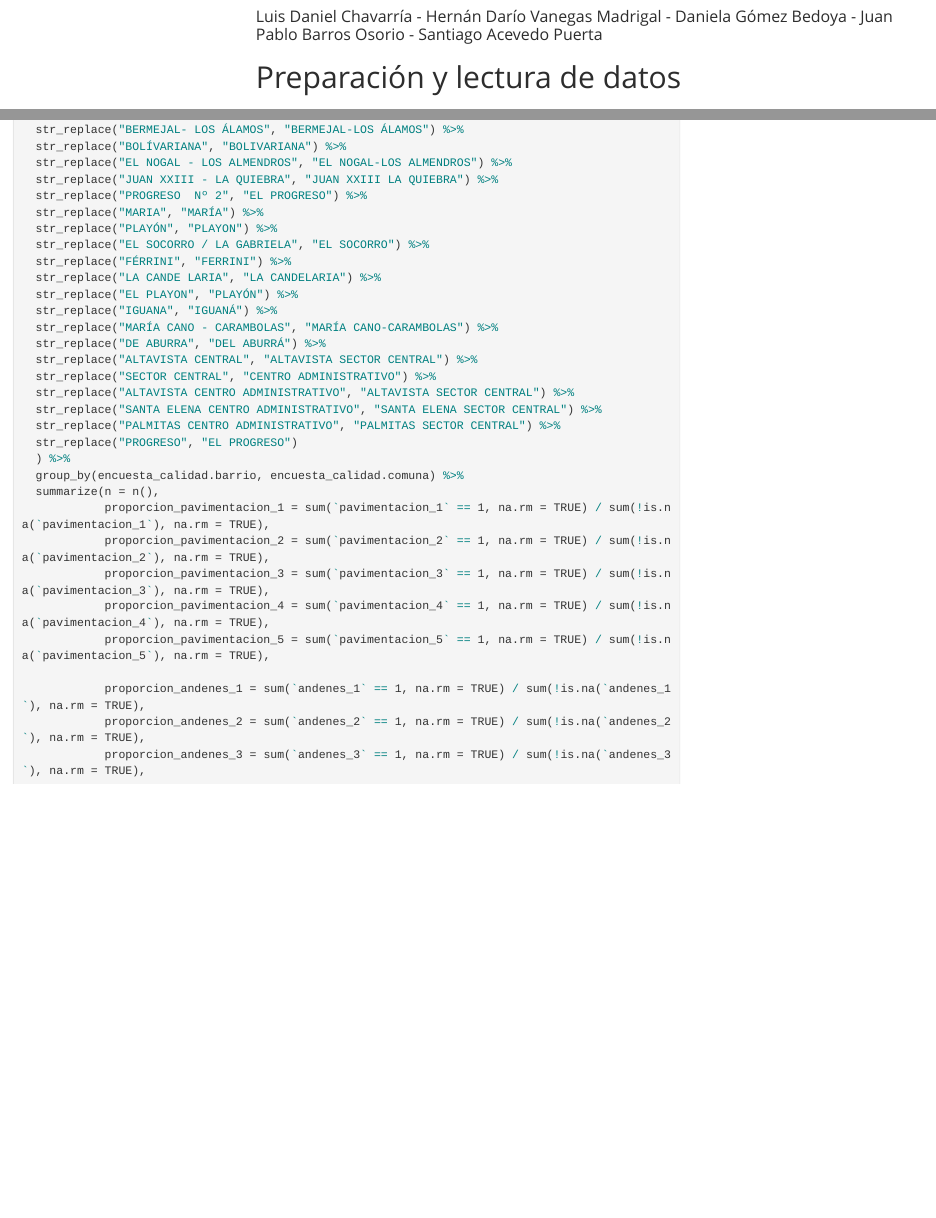
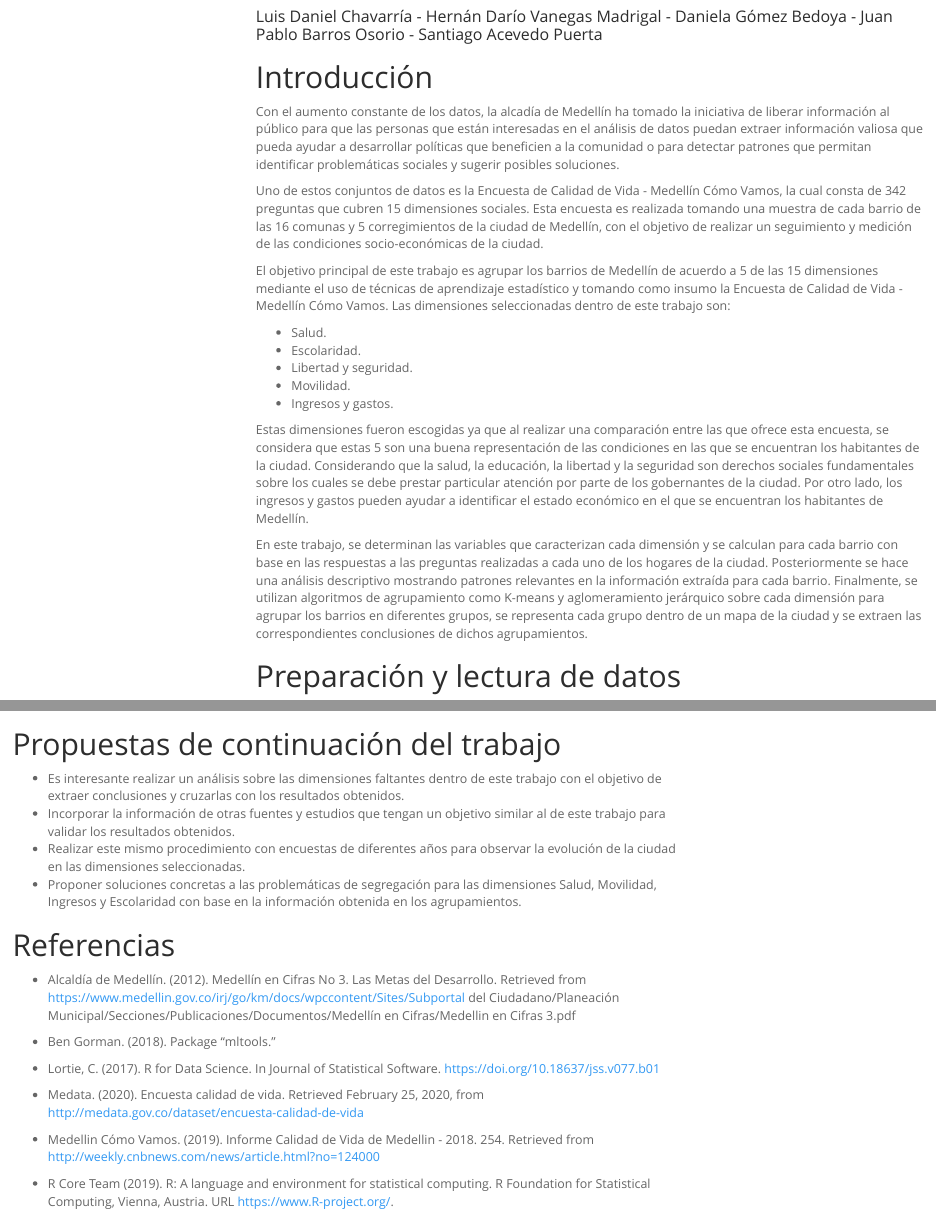
Before and after one commit to Teett/TAE_2019_2, an R Markdown document (trabajo_1_consolidado.Rmd): the page in a window 1100 px wide, from 150 px down, and a second part further down, joined at a grey line. Rendered offline with R 4.5, knitr and Pandoc, with nearby package versions; some code elsewhere in the file could not run offline; menus at the side of the page are left out; long lines of code are wrapped.

Commit message:
Final commit

````diff
--- a/trabajo_1_consolidado.Rmd
+++ b/trabajo_1_consolidado.Rmd
@@ -19,6 +19,24 @@ editor_options:
 ```{r setup, include=FALSE}
 knitr::opts_chunk$set(echo = TRUE)
 ```
+
+# Introducción
+
+Con el aumento constante de los datos, la alcadía de Medellín ha tomado la iniciativa de liberar información al público para que las personas que están interesadas en el análisis de datos puedan extraer información valiosa que pueda ayudar a desarrollar políticas que beneficien a la comunidad o para detectar patrones que permitan identificar problemáticas sociales y sugerir posibles soluciones.
+
+Uno de estos conjuntos de datos es la Encuesta de Calidad de Vida - Medellín Cómo Vamos, la cual consta de 342 preguntas que cubren 15 dimensiones sociales. Esta encuesta es realizada tomando una muestra de cada barrio de las 16 comunas y 5 corregimientos de la ciudad de Medellín, con el objetivo de realizar un seguimiento y medición de las condiciones socio-económicas de la ciudad.
+
+El objetivo principal de este trabajo es agrupar los barrios de Medellín de acuerdo a 5 de las 15 dimensiones mediante el uso de técnicas de aprendizaje estadístico y tomando como insumo la Encuesta de Calidad de Vida - Medellín Cómo Vamos. Las dimensiones seleccionadas dentro de este trabajo son:
+
+* Salud.
+* Escolaridad.
+* Libertad y seguridad.
+* Movilidad.
+* Ingresos y gastos.
+
+Estas dimensiones fueron escogidas ya que al realizar una comparación entre las que ofrece esta encuesta, se considera que estas 5 son una buena representación de las condiciones en las que se encuentran los habitantes de la ciudad. Considerando que la salud, la educación, la libertad y la seguridad son derechos sociales fundamentales sobre los cuales se debe prestar particular atención por parte de los gobernantes de la ciudad. Por otro lado, los ingresos y gastos pueden ayudar a identificar el estado económico en el que se encuentran los habitantes de Medellín.
+
+En este trabajo, se determinan las variables que caracterizan cada dimensión y se calculan para cada barrio con base en las respuestas a las preguntas realizadas a cada uno de los hogares de la ciudad. Posteriormente se hace una análisis descriptivo mostrando patrones relevantes en la información extraída para cada barrio. Finalmente, se utilizan algoritmos de agrupamiento como K-means y aglomeramiento jerárquico sobre cada dimensión para agrupar los barrios en diferentes grupos, se representa cada grupo dentro de un mapa de la ciudad y se extraen las correspondientes conclusiones de dichos agrupamientos.
 
 
 # Preparación y lectura de datos
@@ -2212,6 +2230,26 @@ leaflet(data = political) %>%
   addLegend("bottomright", colors = colores_jer$color, labels = as.character(colores_jer$grupo))
 ```
 
+# Propuestas de continuación del trabajo
+
+
+* Es interesante realizar un análisis sobre las dimensiones faltantes dentro de este trabajo con el objetivo de extraer conclusiones y cruzarlas con los resultados obtenidos.
+* Incorporar la información de otras fuentes y estudios que tengan un objetivo similar al de este trabajo para validar los resultados obtenidos.
+* Realizar este mismo procedimiento con encuestas de diferentes años para observar la evolución de la ciudad en las dimensiones seleccionadas.
+* Proponer soluciones concretas a las problemáticas de segregación para las dimensiones Salud, Movilidad, Ingresos y Escolaridad con base en la información obtenida en los agrupamientos.
 
 
 # Referencias
+
+* Alcaldía de Medellín. (2012). Medellín en Cifras No 3. Las Metas del Desarrollo. Retrieved from https://www.medellin.gov.co/irj/go/km/docs/wpccontent/Sites/Subportal del Ciudadano/Planeación Municipal/Secciones/Publicaciones/Documentos/Medellín en Cifras/Medellin en Cifras 3.pdf
+
+* Ben Gorman. (2018). Package “mltools.”
+
+* Lortie, C. (2017). R for Data Science. In Journal of Statistical Software. https://doi.org/10.18637/jss.v077.b01
+
+* Medata. (2020). Encuesta calidad de vida. Retrieved February 25, 2020, from http://medata.gov.co/dataset/encuesta-calidad-de-vida
+
+* Medellin Cómo Vamos. (2019). Informe Calidad de Vida de Medellin - 2018. 254. Retrieved from http://weekly.cnbnews.com/news/article.html?no=124000
+
+* R Core Team (2019). R: A language and environment for statistical computing. R Foundation for Statistical Computing, Vienna, Austria.
+  URL https://www.R-project.org/.
````
Also changed, not shown: README.md, databases/diccionario_ecv_2016.xlsx (deleted), images/correlacion.png, trabajo_1_escolaridad_files/figure-latex/unnamed-chunk-10-1.pdf (deleted), trabajo_1_escolaridad_files/figure-latex/unnamed-chunk-13-1.pdf (deleted), trabajo_1_escolaridad_files/figure-latex/unnamed-chunk-16-1.pdf (deleted), trabajo_1_escolaridad_files/figure-latex/unnamed-chunk-21-1.pdf (deleted), trabajo_1_escolaridad_files/figure-latex/unnamed-chunk-22-1.pdf (deleted), trabajo_1_escolaridad_files/figure-latex/unnamed-chunk-25-1.pdf (deleted), trabajo_1_escolaridad_files/figure-latex/unnamed-chunk-29-1.pdf (deleted), trabajo_1_escolaridad_files/figure-latex/unnamed-chunk-7-1.pdf (deleted), trabajo_1_escolaridad_files/figure-latex/unnamed-chunk-8-1.pdf (deleted), trabajo_1_escolaridad_files/figure-latex/unnamed-chunk-9-1.pdf (deleted).
